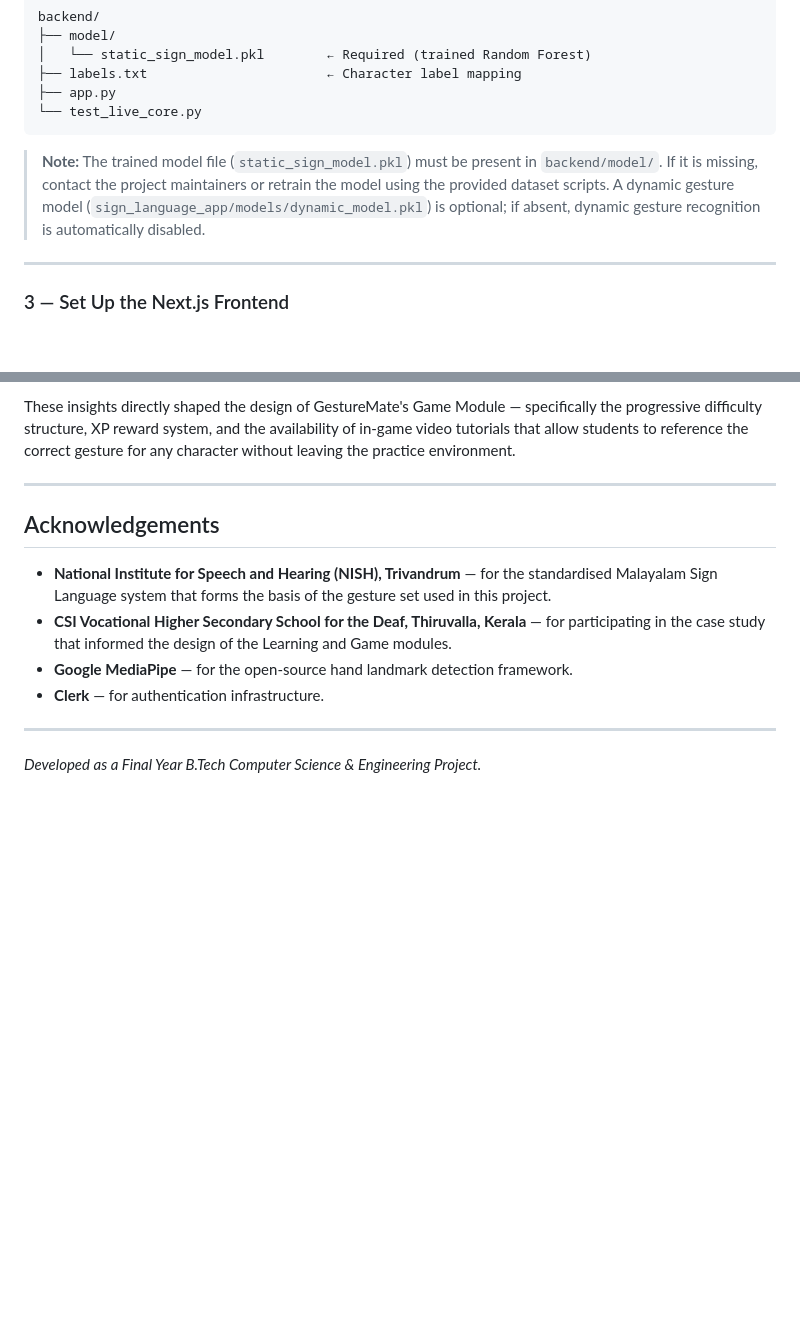
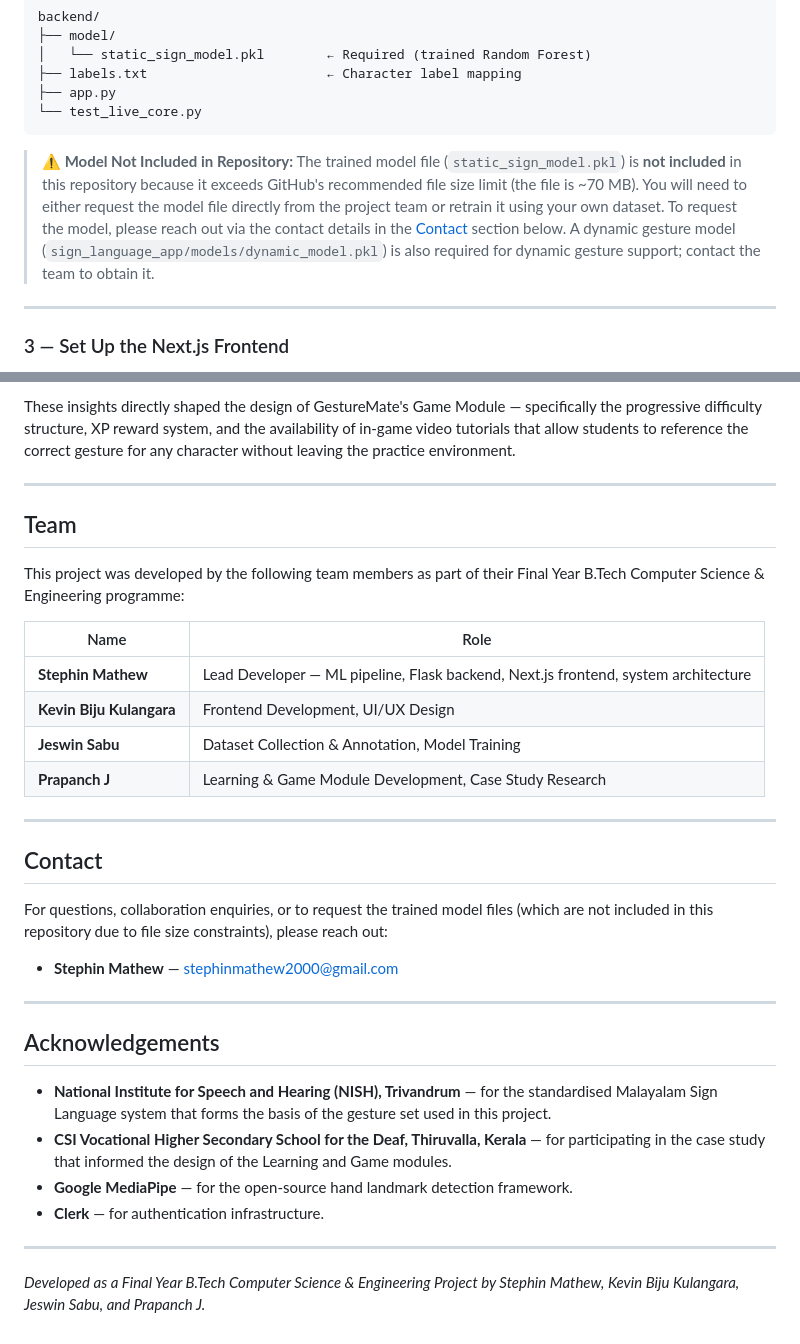
Before and after one commit to Stephin-Mathew/GestureMate-Malayalam-Sign-Language-Recognition-System, a Markdown page: README.md, 2 parts joined by grey strips. Drawn GitHub-style; blank space fills up the shorter version.

````diff
--- a/README.md
+++ b/README.md
@@ -293,7 +295,7 @@ backend/
 └── test_live_core.py
 ```
 
-> **Note:** The trained model file (`static_sign_model.pkl`) must be present in `backend/model/`. If it is missing, contact the project maintainers or retrain the model using the provided dataset scripts. A dynamic gesture model (`sign_language_app/models/dynamic_model.pkl`) is optional; if absent, dynamic gesture recognition is automatically disabled.
+> **⚠️ Model Not Included in Repository:** The trained model file (`static_sign_model.pkl`) is **not included** in this repository because it exceeds GitHub's recommended file size limit (the file is ~70 MB). You will need to either request the model file directly from the project team or retrain it using your own dataset. To request the model, please reach out via the contact details in the [Contact](#contact) section below. A dynamic gesture model (`sign_language_app/models/dynamic_model.pkl`) is also required for dynamic gesture support; contact the team to obtain it.
 
 ---
 
@@ -502,6 +540,27 @@ These insights directly shaped the design of GestureMate's Game Module — speci
 
 ---
 
+## Team
+
+This project was developed by the following team members as part of their Final Year B.Tech Computer Science & Engineering programme:
+
+| Name | Role |
+|---|---|
+| **Stephin Mathew** | Lead Developer — ML pipeline, Flask backend, Next.js frontend, system architecture |
+| **Kevin Biju Kulangara** | Frontend Development, UI/UX Design |
+| **Jeswin Sabu** | Dataset Collection & Annotation, Model Training |
+| **Prapanch J** | Learning & Game Module Development, Case Study Research |
+
+---
+
+## Contact
+
+For questions, collaboration enquiries, or to request the trained model files (which are not included in this repository due to file size constraints), please reach out:
+
+- **Stephin Mathew** — [stephinmathew2000@gmail.com](mailto:stephinmathew2000@gmail.com)
+
+---
+
 ## Acknowledgements
 
 - **National Institute for Speech and Hearing (NISH), Trivandrum** — for the standardised Malayalam Sign Language system that forms the basis of the gesture set used in this project.
@@ -511,4 +570,4 @@ These insights directly shaped the design of GestureMate's Game Module — speci
 
 ---
 
-*Developed as a Final Year B.Tech Computer Science & Engineering Project.*
+*Developed as a Final Year B.Tech Computer Science & Engineering Project by Stephin Mathew, Kevin Biju Kulangara, Jeswin Sabu, and Prapanch J.*
````
Also changed, not shown: other parts of README.md (+39 -1 lines).
